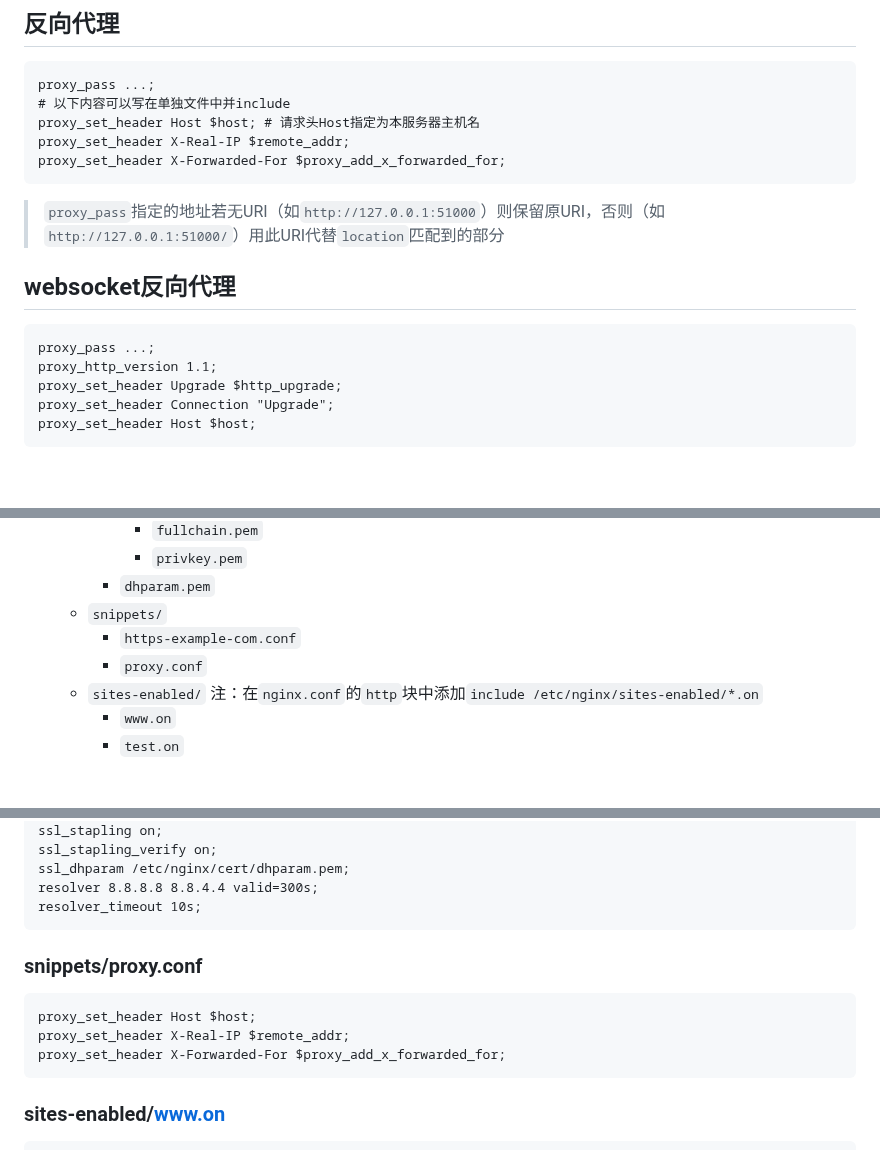
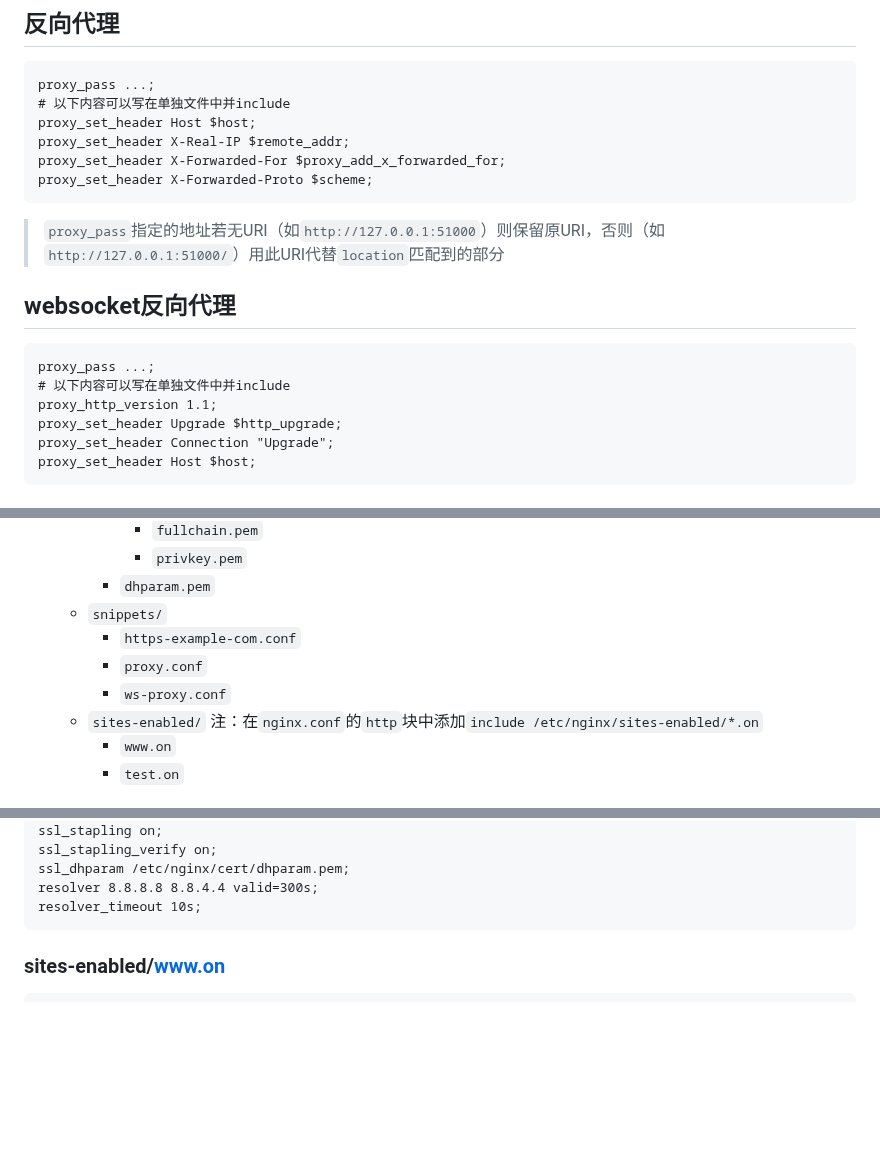
Before and after one commit to FairySunny/FairySunny.github.io, a Markdown page: md/server-maintenance/nginx.md, 3 parts joined by grey strips. Rendered like a GitHub page; blank space fills up the shorter version.

Commit message:
nginx: X-Forwarded-Proto & ws-proxy.conf

````diff
--- a/md/server-maintenance/nginx.md
+++ b/md/server-maintenance/nginx.md
@@ -24,9 +24,10 @@
 ```
 proxy_pass ...;
 # 以下内容可以写在单独文件中并include
-proxy_set_header Host $host; # 请求头Host指定为本服务器主机名
+proxy_set_header Host $host;
 proxy_set_header X-Real-IP $remote_addr;
 proxy_set_header X-Forwarded-For $proxy_add_x_forwarded_for;
+proxy_set_header X-Forwarded-Proto $scheme;
 ```
 
 > `proxy_pass`指定的地址若无URI（如`http://127.0.0.1:51000`）则保留原URI，否则（如`http://127.0.0.1:51000/`）用此URI代替`location`匹配到的部分
@@ -35,6 +36,7 @@ proxy_set_header X-Forwarded-For $proxy_add_x_forwarded_for;
 
 ```
 proxy_pass ...;
+# 以下内容可以写在单独文件中并include
 proxy_http_version 1.1;
 proxy_set_header Upgrade $http_upgrade;
 proxy_set_header Connection "Upgrade";
@@ -53,6 +55,7 @@ proxy_set_header Host $host;
     - `snippets/`
         - `https-example-com.conf`
         - `proxy.conf`
+        - `ws-proxy.conf`
     - `sites-enabled/` 注：在`nginx.conf`的`http`块中添加`include /etc/nginx/sites-enabled/*.on`
         - `www.on`
         - `test.on`
@@ -75,14 +78,6 @@ ssl_stapling_verify on;
 ssl_dhparam /etc/nginx/cert/dhparam.pem;
 resolver 8.8.8.8 8.8.4.4 valid=300s;
 resolver_timeout 10s;
-```
-
-### snippets/proxy.conf
-
-```
-proxy_set_header Host $host;
-proxy_set_header X-Real-IP $remote_addr;
-proxy_set_header X-Forwarded-For $proxy_add_x_forwarded_for;
 ```
 
 ### sites-enabled/www.on
````
